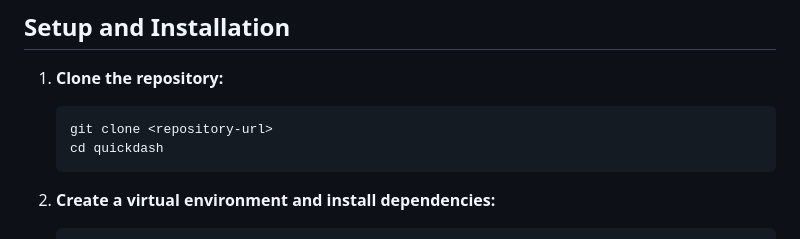
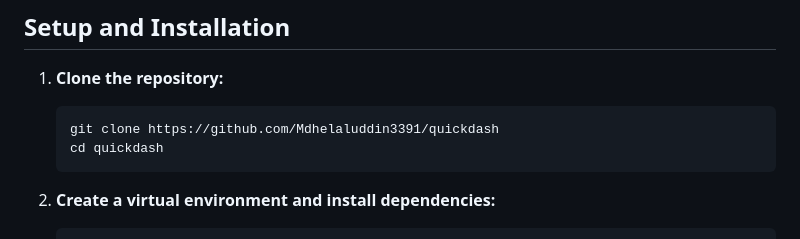
Before and after one commit to Mdhelaluddin3391/quickdash, a Markdown page: README.md, the part around the change. Rendered like a GitHub page.

````diff
--- a/README.md
+++ b/README.md
@@ -67,7 +67,7 @@ The project is organized into several Django apps, each responsible for a specif
 
 1.  **Clone the repository:**
     ```bash
-    git clone <repository-url>
+    git clone https://github.com/Mdhelaluddin3391/quickdash
     cd quickdash
     ```
 
````
